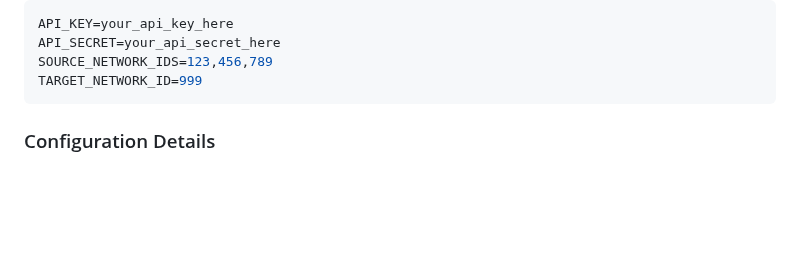
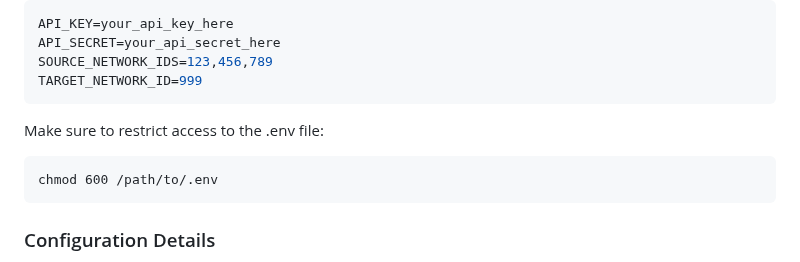
Before and after one commit to amulheirn/fn-snapshot-merger, a Markdown page: README.md, the part around the change. Drawn GitHub-style; blank space fills up the shorter version.

Commit message:
modifications to readme

````diff
--- a/README.md
+++ b/README.md
@@ -30,6 +30,11 @@ API_KEY=your_api_key_here
 API_SECRET=your_api_secret_here
 SOURCE_NETWORK_IDS=123,456,789
 TARGET_NETWORK_ID=999
+```
+
+Make sure to restrict access to the .env file:
+```
+chmod 600 /path/to/.env
 ```
 
 ### Configuration Details
````
